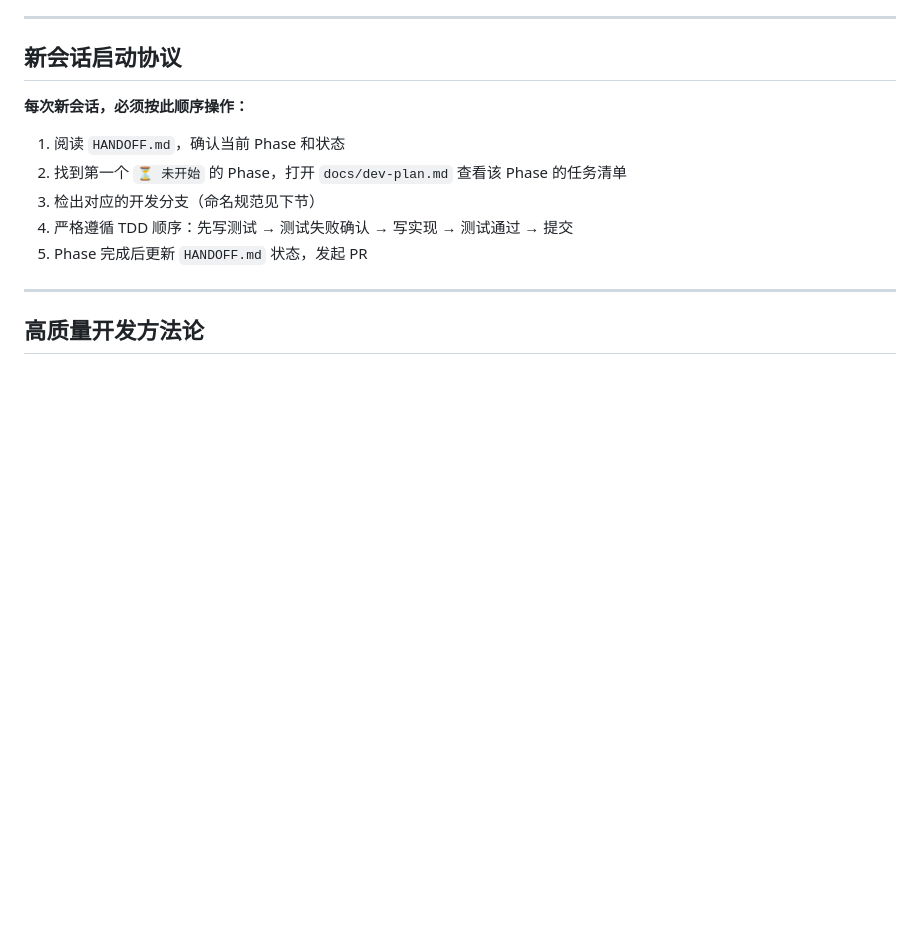
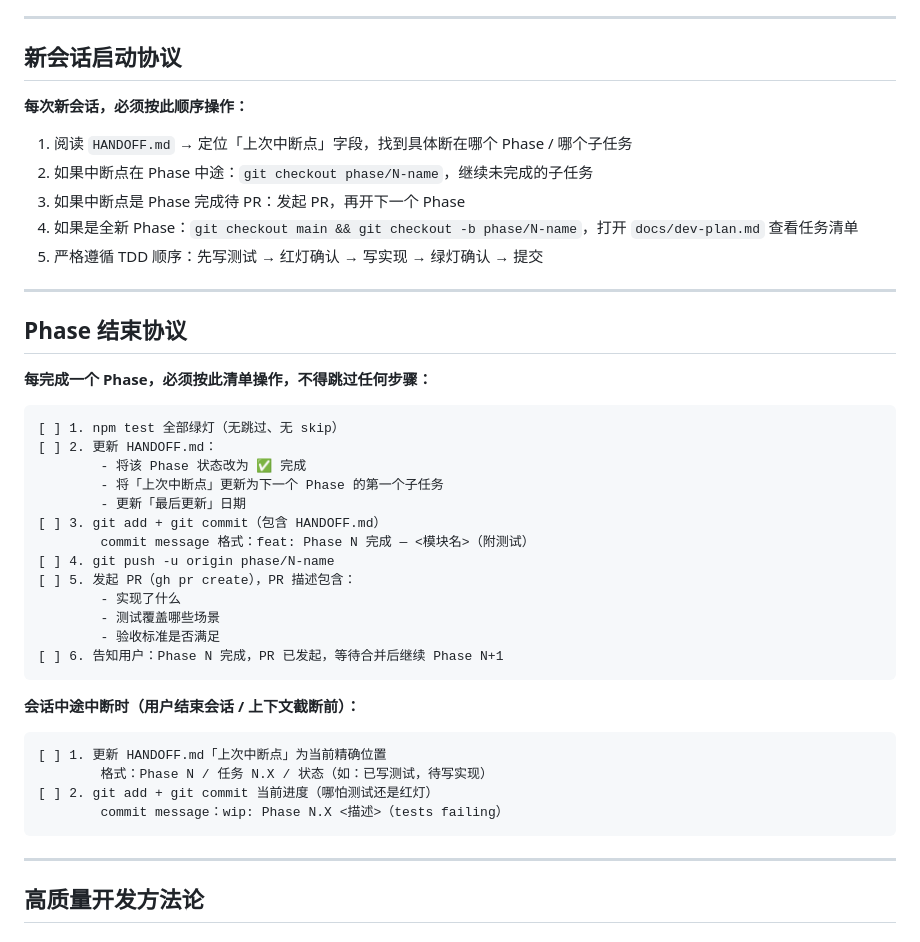
Before and after one commit to sslzhou948/dlsub, a Markdown page: CLAUDE.md, the part around the change. Drawn GitHub-style; blank space fills up the shorter version.

Commit message:
docs: 加固跨会话 handoff 机制
CLAUDE.md:
- 新会话启动协议改为基于「中断点」字段定位，支持 Phase 中途续接
- 新增 Phase 结束协议（7 步清单）
- 新增会话中途中断协议（wip commit + 更新中断点）

HANDOFF.md:
- 新增「上次中断点」字段（Phase/子任务/分支/状态/Git），置于文件最顶部

````diff
--- a/CLAUDE.md
+++ b/CLAUDE.md
@@ -19,11 +19,42 @@ This file provides guidance to Claude Code (claude.ai/code) when working with co
 
 **每次新会话，必须按此顺序操作：**
 
-1. 阅读 `HANDOFF.md`，确认当前 Phase 和状态
-2. 找到第一个 `⏳ 未开始` 的 Phase，打开 `docs/dev-plan.md` 查看该 Phase 的任务清单
-3. 检出对应的开发分支（命名规范见下节）
-4. 严格遵循 TDD 顺序：先写测试 → 测试失败确认 → 写实现 → 测试通过 → 提交
-5. Phase 完成后更新 `HANDOFF.md` 状态，发起 PR
+1. 阅读 `HANDOFF.md` → 定位「上次中断点」字段，找到具体断在哪个 Phase / 哪个子任务
+2. 如果中断点在 Phase 中途：`git checkout phase/N-name`，继续未完成的子任务
+3. 如果中断点是 Phase 完成待 PR：发起 PR，再开下一个 Phase
+4. 如果是全新 Phase：`git checkout main && git checkout -b phase/N-name`，打开 `docs/dev-plan.md` 查看任务清单
+5. 严格遵循 TDD 顺序：先写测试 → 红灯确认 → 写实现 → 绿灯确认 → 提交
+
+---
+
+## Phase 结束协议
+
+**每完成一个 Phase，必须按此清单操作，不得跳过任何步骤：**
+
+```
+[ ] 1. npm test 全部绿灯（无跳过、无 skip）
+[ ] 2. 更新 HANDOFF.md：
+        - 将该 Phase 状态改为 ✅ 完成
+        - 将「上次中断点」更新为下一个 Phase 的第一个子任务
+        - 更新「最后更新」日期
+[ ] 3. git add + git commit（包含 HANDOFF.md）
+        commit message 格式：feat: Phase N 完成 — <模块名>（附测试）
+[ ] 4. git push -u origin phase/N-name
+[ ] 5. 发起 PR（gh pr create），PR 描述包含：
+        - 实现了什么
+        - 测试覆盖哪些场景
+        - 验收标准是否满足
+[ ] 6. 告知用户：Phase N 完成，PR 已发起，等待合并后继续 Phase N+1
+```
+
+**会话中途中断时（用户结束会话 / 上下文截断前）：**
+
+```
+[ ] 1. 更新 HANDOFF.md「上次中断点」为当前精确位置
+        格式：Phase N / 任务 N.X / 状态（如：已写测试，待写实现）
+[ ] 2. git add + git commit 当前进度（哪怕测试还是红灯）
+        commit message：wip: Phase N.X <描述>（tests failing）
+```
 
 ---
 
````
Also changed, not shown: HANDOFF.md (+14 -0 lines).
